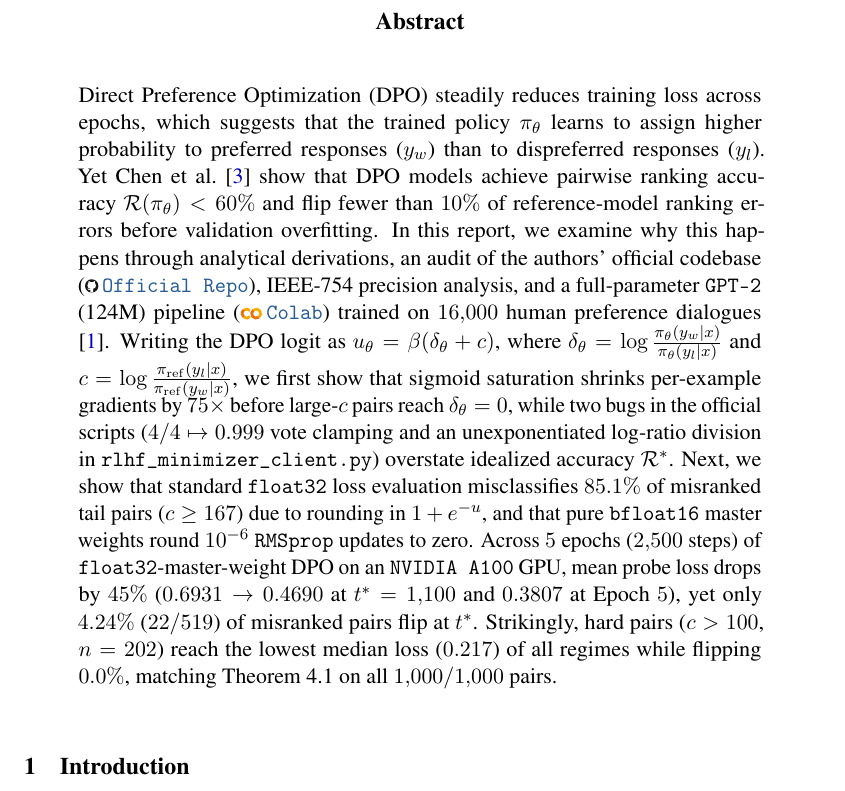
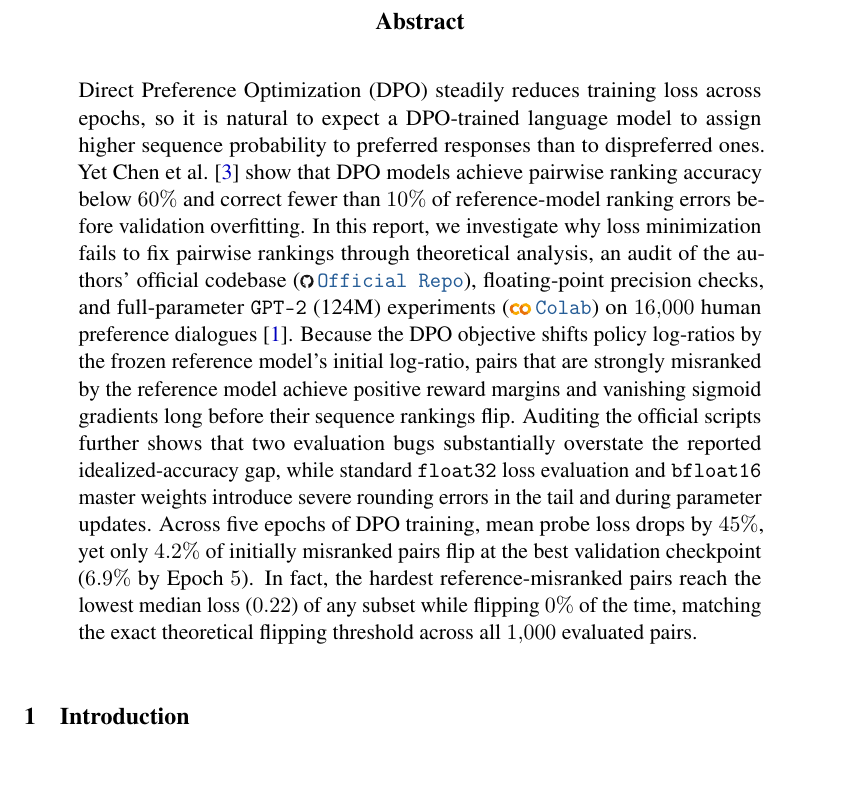
Before and after one commit to aayushmanda/Pref_Ranking, a LaTeX paper (report.tex): part of page 1 of 12, cut so that both start at the same text. Compiled offline with pdfLaTeX.

```diff
--- a/report.tex
+++ b/report.tex
@@ -135,7 +135,7 @@
 \maketitle
 
 \begin{abstract}
-Direct Preference Optimization (DPO) steadily reduces training loss across epochs, which suggests that the trained policy $\pitheta$ learns to assign higher probability to preferred responses ($y_w$) than to dispreferred responses ($y_l$). Yet \citet{chen2024preference} show that DPO models achieve pairwise ranking accuracy $\Racc(\pitheta) < 60\%$ and flip fewer than $10\%$ of reference-model ranking errors before validation overfitting. In this report, we examine why this happens through analytical derivations, an audit of the authors' official codebase (\officialreposhort{}), IEEE-754 precision analysis, and a full-parameter \texttt{GPT-2} (124M) pipeline (\prefnb{}) trained on $16{,}000$ human preference dialogues \citep{bai2022training}. Writing the DPO logit as $u_\theta = \beta(\delta_\theta + c)$, where $\delta_\theta = \log \frac{\pitheta(y_w \mid x)}{\pitheta(y_l \mid x)}$ and $c = \log \frac{\piref(y_l \mid x)}{\piref(y_w \mid x)}$, we first show that sigmoid saturation shrinks per-example gradients by $75\times$ before large-$c$ pairs reach $\delta_\theta = 0$, while two bugs in the official scripts ($4/4 \mapsto 0.999$ vote clamping and an unexponentiated log-ratio division in \texttt{rlhf\_minimizer\_client.py}) overstate idealized accuracy $\Racc^*$. Next, we show that standard \texttt{float32} loss evaluation misclassifies $85.1\%$ of misranked tail pairs ($c \ge 167$) due to rounding in $1 + e^{-u}$, and that pure \texttt{bfloat16} master weights round $10^{-6}$ \texttt{RMSprop} updates to zero. Across $5$ epochs ($2{,}500$ steps) of \texttt{float32}-master-weight DPO on an \texttt{NVIDIA A100} GPU, mean probe loss drops by $45\%$ ($0.6931 \to 0.4690$ at $t^* = 1{,}100$ and $0.3807$ at Epoch~$5$), yet only $4.24\%$ ($22/519$) of misranked pairs flip at $t^*$. Strikingly, hard pairs ($c > 100$, $n = 202$) reach the lowest median loss ($0.217$) of all regimes while flipping $0.0\%$, matching Theorem~4.1 on all $1{,}000/1{,}000$ pairs.
+Direct Preference Optimization (DPO) steadily reduces training loss across epochs, so it is natural to expect a DPO-trained language model to assign higher sequence probability to preferred responses than to dispreferred ones. Yet \citet{chen2024preference} show that DPO models achieve pairwise ranking accuracy below $60\%$ and correct fewer than $10\%$ of reference-model ranking errors before validation overfitting. In this report, we investigate why loss minimization fails to fix pairwise rankings through theoretical analysis, an audit of the authors' official codebase (\officialreposhort{}), floating-point precision checks, and full-parameter \texttt{GPT-2} (124M) experiments (\prefnb{}) on $16{,}000$ human preference dialogues \citep{bai2022training}. Because the DPO objective shifts policy log-ratios by the frozen reference model's initial log-ratio, pairs that are strongly misranked by the reference model achieve positive reward margins and vanishing sigmoid gradients long before their sequence rankings flip. Auditing the official scripts further shows that two evaluation bugs substantially overstate the reported idealized-accuracy gap, while standard \texttt{float32} loss evaluation and \texttt{bfloat16} master weights introduce severe rounding errors in the tail and during parameter updates. Across five epochs of DPO training, mean probe loss drops by $45\%$, yet only $4.2\%$ of initially misranked pairs flip at the best validation checkpoint ($6.9\%$ by Epoch~$5$). In fact, the hardest reference-misranked pairs reach the lowest median loss ($0.22$) of any subset while flipping $0\%$ of the time, matching the exact theoretical flipping threshold across all $1{,}000$ evaluated pairs.
 \end{abstract}
 
 % =========================================================================
```
Also changed, not shown: Readme.md, report.pdf.
